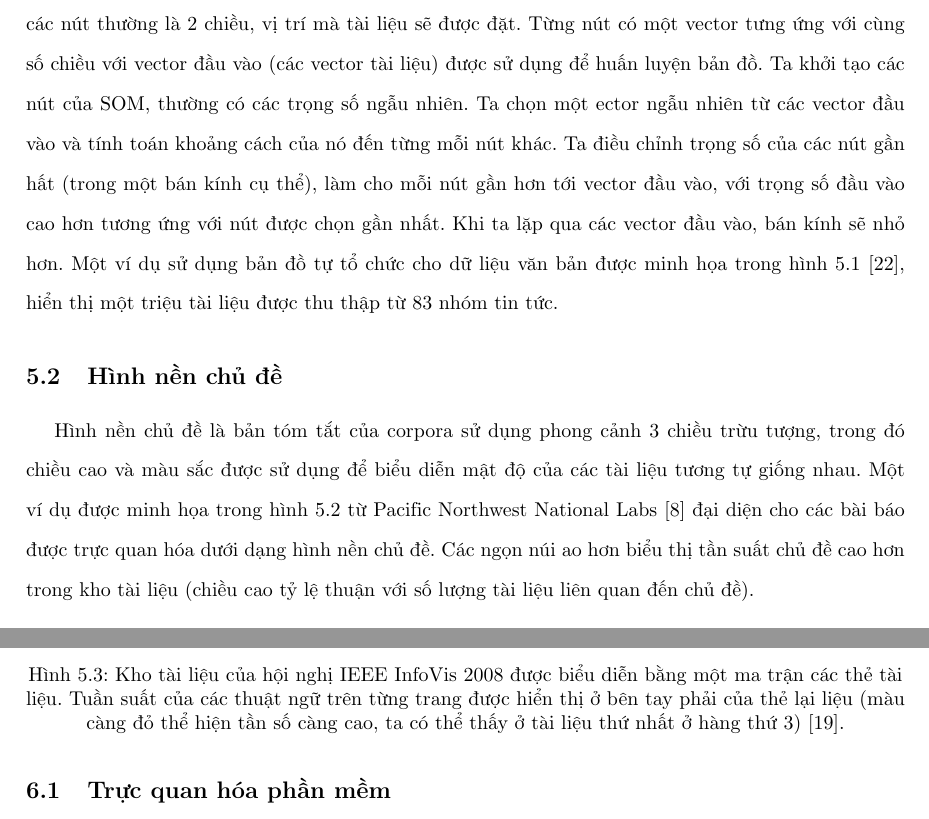
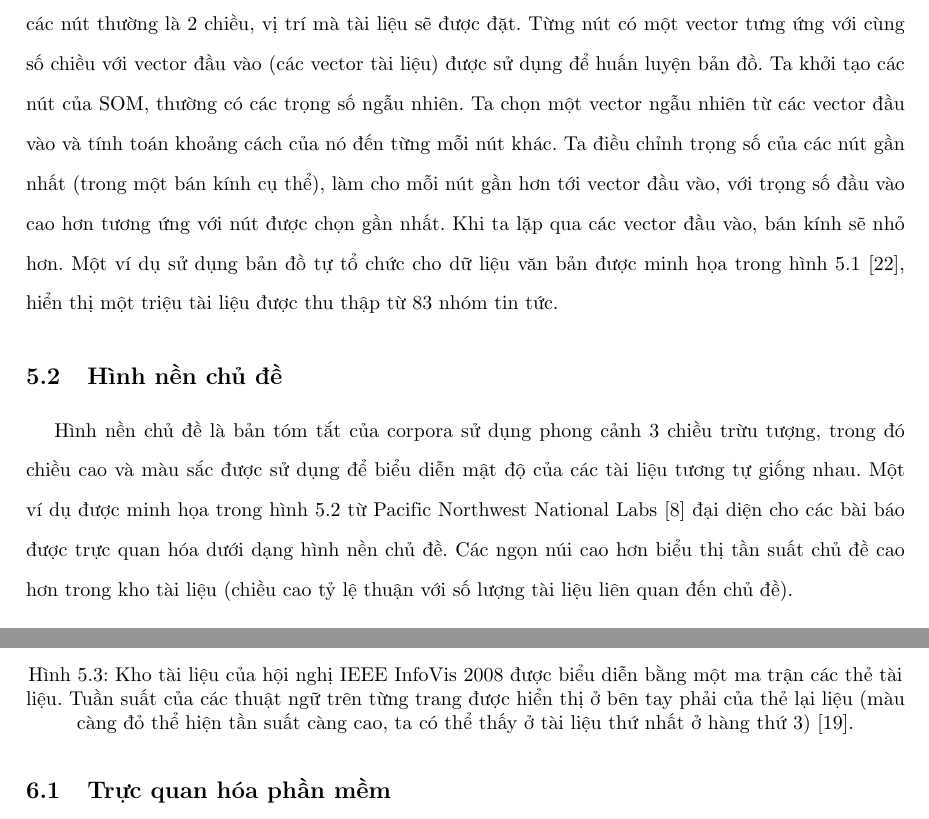
Before and after one commit to NguyenThanhAI/Text_Visualization, a LaTeX document (translate.tex): two parts of pages 15 and 17 of 25, joined at a grey line, cut so that both start at the same text. Compiled offline with pdfLaTeX.

Commit message:
23h04 2/12/2022

```diff
--- a/translate.tex
+++ b/translate.tex
@@ -511,8 +511,8 @@
     Bản đồ tự tổ chức (SOM) \cite{248} là một thuật toán học không giám sát bằng cách sử dụng một tập các nút thường là 2 chiều, vị trí mà tài liệu sẽ được đặt.
     Từng nút có một vector tưng ứng với cùng số chiều với vector đầu vào (các vector tài liệu) được sử dụng để huấn luyện bản đồ.
     Ta khởi tạo các nút của SOM, thường có các trọng số ngẫu nhiên.
-    Ta chọn một ector ngẫu nhiên từ các vector đầu vào và tính toán khoảng cách của nó đến từng mỗi nút khác.
-    Ta điều chỉnh trọng số của các nút gần hất (trong một bán kính cụ thể), làm cho mỗi nút gần hơn tới vector đầu vào,
+    Ta chọn một vector ngẫu nhiên từ các vector đầu vào và tính toán khoảng cách của nó đến từng mỗi nút khác.
+    Ta điều chỉnh trọng số của các nút gần nhất (trong một bán kính cụ thể), làm cho mỗi nút gần hơn tới vector đầu vào,
     với trọng số đầu vào cao hơn tương ứng với nút được chọn gần nhất.
     Khi ta lặp qua các vector đầu vào, bán kính sẽ nhỏ hơn.
     Một ví dụ sử dụng bản đồ tự tổ chức cho dữ liệu văn bản được minh họa trong hình \ref{fig:10} \cite{454},
@@ -523,7 +523,7 @@
 
     Hình nền chủ đề là bản tóm tắt của corpora sử dụng phong cảnh 3 chiều trừu tượng, trong đó chiều cao và màu sắc được sử dụng để biểu diễn mật độ của các tài liệu tương tự giống nhau.
     Một ví dụ được minh họa trong hình \ref{fig:11} từ Pacific Northwest National Labs \cite{407} đại diện cho các bài báo được trực quan hóa dưới dạng hình nền chủ đề.
-    Các ngọn núi ao hơn biểu thị tần suất chủ đề cao hơn trong kho tài liệu (chiều cao tỷ lệ thuận với số lượng tài liệu liên quan đến chủ đề).
+    Các ngọn núi cao hơn biểu thị tần suất chủ đề cao hơn trong kho tài liệu (chiều cao tỷ lệ thuận với số lượng tài liệu liên quan đến chủ đề).
 
     \begin{figure}[h!]
         \centering
@@ -551,7 +551,7 @@
         \centering
         \includegraphics[width=0.95\textwidth]{12.png}
         \caption{Kho tài liệu của hội nghị IEEE InfoVis 2008 được biểu diễn bằng một ma trận các thẻ tài liệu.
-        Tuần suất của các thuật ngữ trên từng trang được hiển thị ở bên tay phải của thẻ lại liệu (màu càng đỏ thể hiện tần số càng cao, ta có thể thấy ở tài liệu thứ nhất ở hàng thứ 3) \cite{400}.}
+        Tuần suất của các thuật ngữ trên từng trang được hiển thị ở bên tay phải của thẻ lại liệu (màu càng đỏ thể hiện tần suất càng cao, ta có thể thấy ở tài liệu thứ nhất ở hàng thứ 3) \cite{400}.}
         \label{fig:12}
     \end{figure}
 
```
Also changed, not shown: translate.tex (12 more changed lines).
